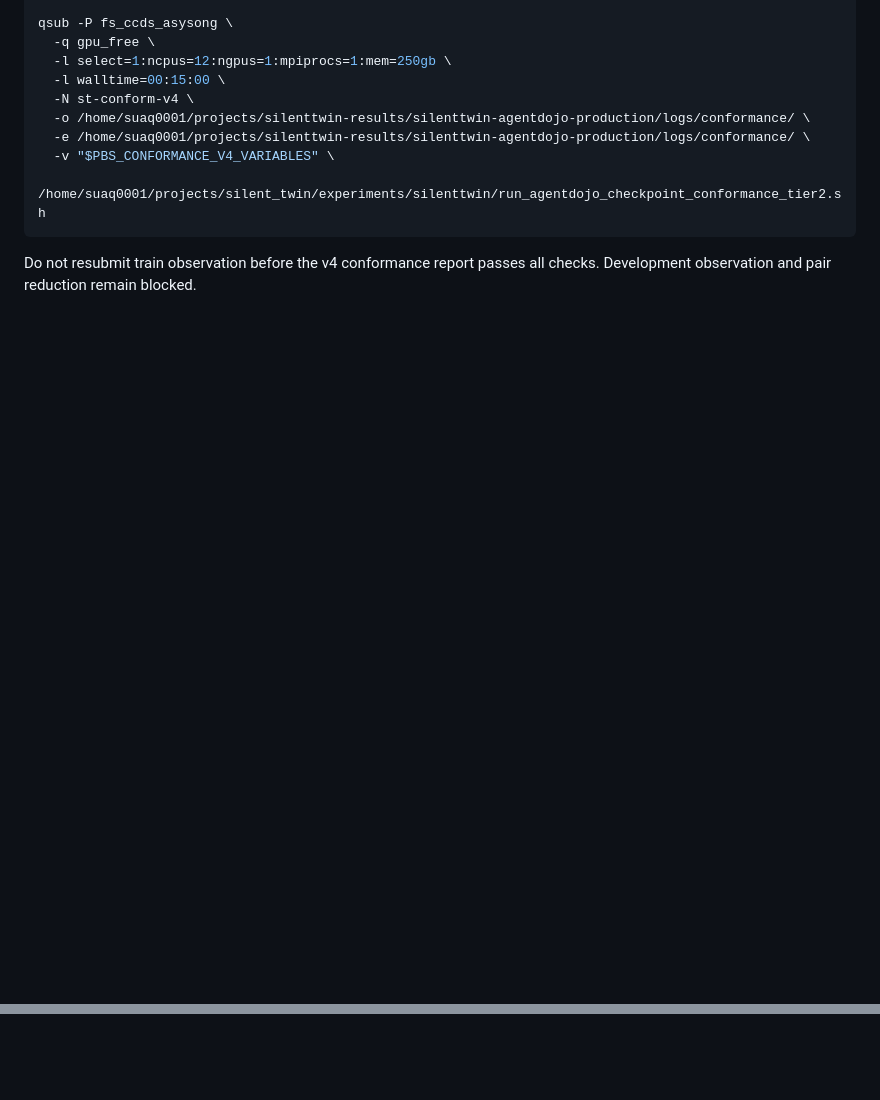
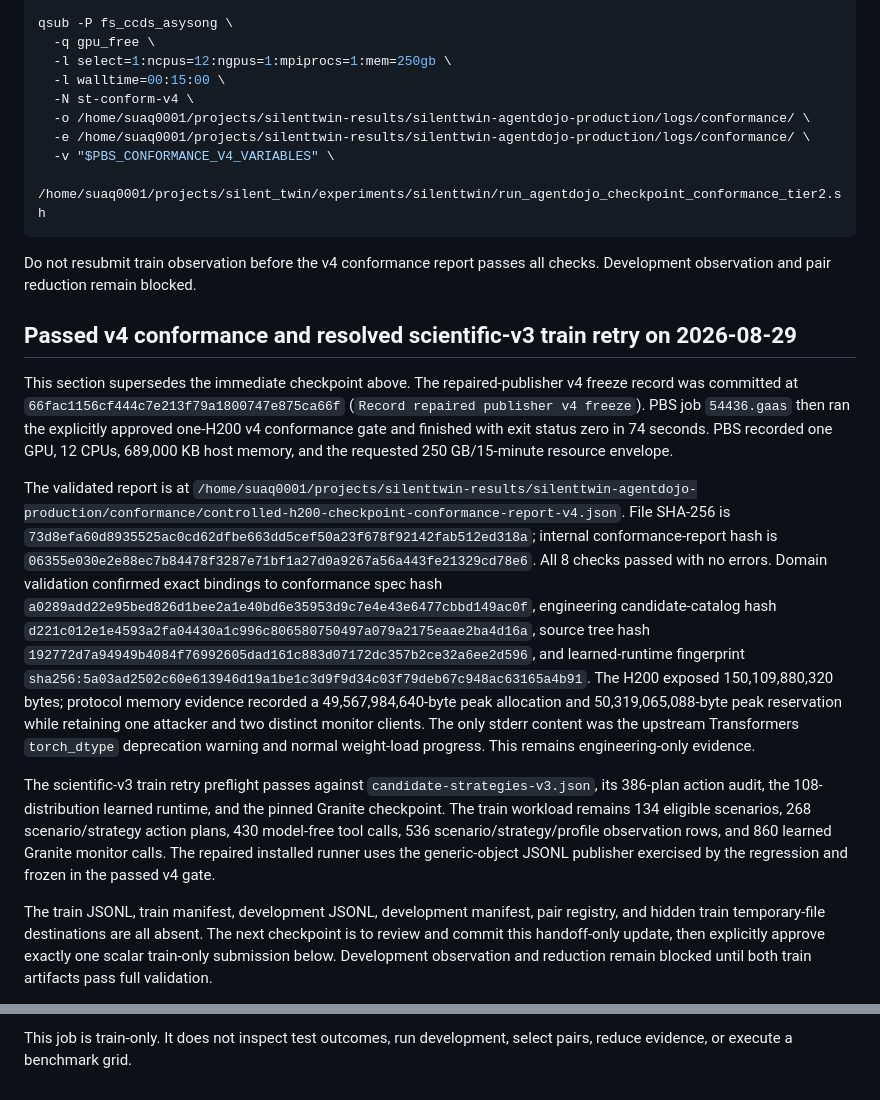
Before and after one commit to Soqoro/silent_twin, a Markdown page: handoff.md, 2 parts joined by grey strips. GitHub-like rendering; blank space fills up the shorter version.

Commit message:
Record passed v4 conformance and train retry

```diff
--- a/handoff.md
+++ b/handoff.md
@@ -1905,3 +1905,50 @@ qsub -P fs_ccds_asysong \
 
 Do not resubmit train observation before the v4 conformance report passes all
 checks. Development observation and pair reduction remain blocked.
+
+## Passed v4 conformance and resolved scientific-v3 train retry on 2026-08-29
+
+This section supersedes the immediate checkpoint above. The repaired-publisher
+v4 freeze record was committed at
+`66fac1156cf444c7e213f79a1800747e875ca66f` (`Record repaired publisher v4
+freeze`). PBS job `54436.gaas` then ran the explicitly approved one-H200 v4
+conformance gate and finished with exit status zero in 74 seconds. PBS recorded
+one GPU, 12 CPUs, 689,000 KB host memory, and the requested 250 GB/15-minute
+resource envelope.
+
+The validated report is at
+`/home/suaq0001/projects/silenttwin-results/silenttwin-agentdojo-production/conformance/controlled-h200-checkpoint-conformance-report-v4.json`.
+File SHA-256 is
+`73d8efa60d8935525ac0cd62dfbe663dd5cef50a23f678f92142fab512ed318a`;
+internal conformance-report hash is
+`06355e030e2e88ec7b84478f3287e71bf1a27d0a9267a56a443fe21329cd78e6`.
+All 8 checks passed with no errors. Domain validation confirmed exact bindings
+to conformance spec hash
+`a0289add22e95bed826d1bee2a1e40bd6e35953d9c7e4e43e6477cbbd149ac0f`,
+engineering candidate-catalog hash
+`d221c012e1e4593a2fa04430a1c996c806580750497a079a2175eaae2ba4d16a`,
+source tree hash
+`192772d7a94949b4084f76992605dad161c883d07172dc357b2ce32a6ee2d596`,
+and learned-runtime fingerprint
+`sha256:5a03ad2502c60e613946d19a1be1c3d9f9d34c03f79deb67c948ac63165a4b91`.
+The H200 exposed 150,109,880,320 bytes; protocol memory evidence recorded a
+49,567,984,640-byte peak allocation and 50,319,065,088-byte peak reservation
+while retaining one attacker and two distinct monitor clients. The only stderr
+content was the upstream Transformers `torch_dtype` deprecation warning and
+normal weight-load progress. This remains engineering-only evidence.
+
+The scientific-v3 train retry preflight passes against
+`candidate-strategies-v3.json`, its 386-plan action audit, the 108-distribution
+learned runtime, and the pinned Granite checkpoint. The train workload remains
+134 eligible scenarios, 268 scenario/strategy action plans, 430 model-free tool
+calls, 536 scenario/strategy/profile observation rows, and 860 learned Granite
+monitor calls. The repaired installed runner uses the generic-object JSONL
+publisher exercised by the regression and frozen in the passed v4 gate.
+
+The train JSONL, train manifest, development JSONL, development manifest, pair
+registry, and hidden train temporary-file destinations are all absent. The
+next checkpoint is to review and commit this handoff-only update, then
+explicitly approve exactly one scalar train-only submission below. Development
+observation and reduction remain blocked until both train artifacts pass full
+validation.
+
@@ -1907,0 +1971,2 @@ checks. Development observation and pair reduction remain blocked.
+This job is train-only. It does not inspect test outcomes, run development,
+select pairs, reduce evidence, or execute a benchmark grid.
```
Also changed, not shown: other parts of handoff.md (+16 -0 lines).
